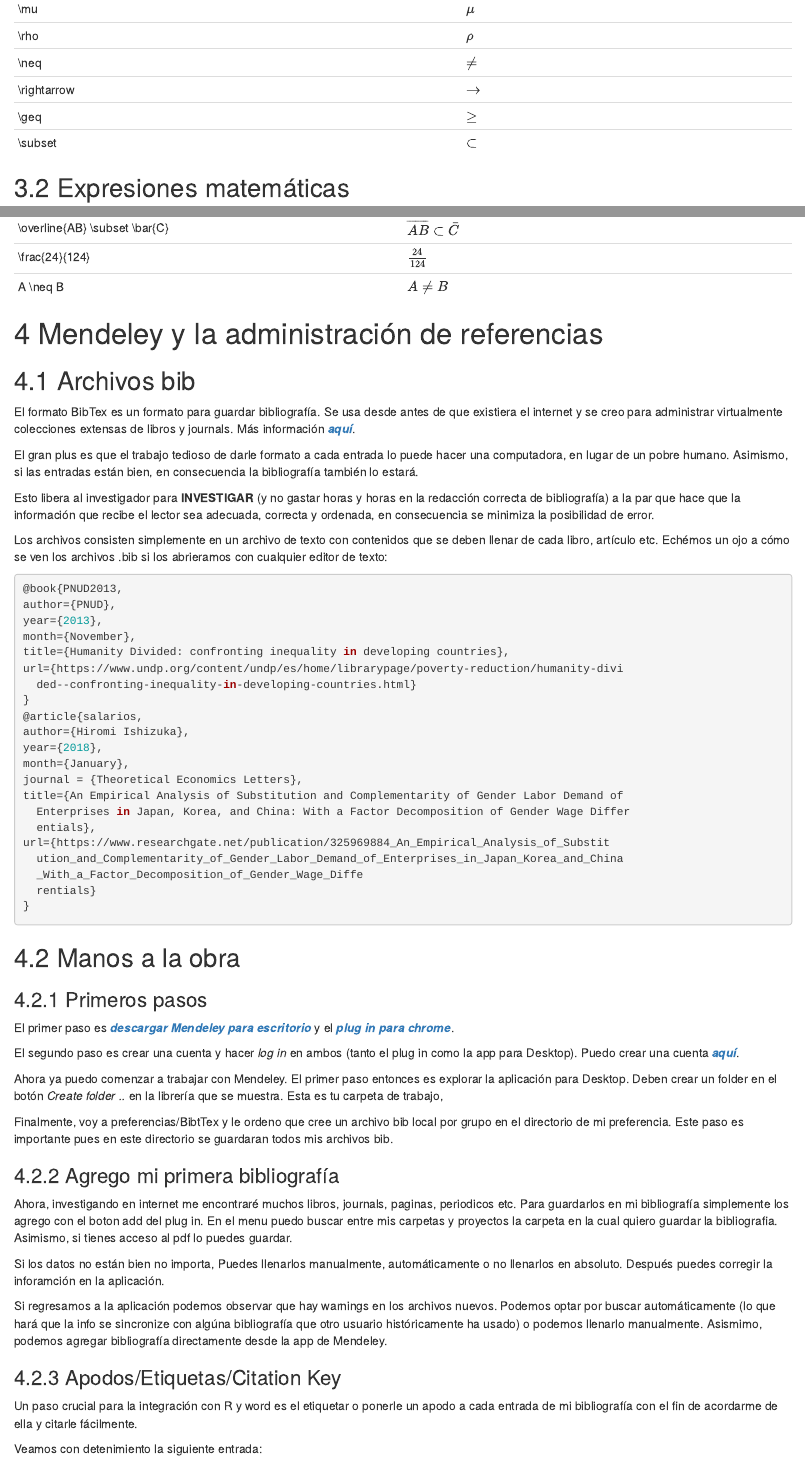
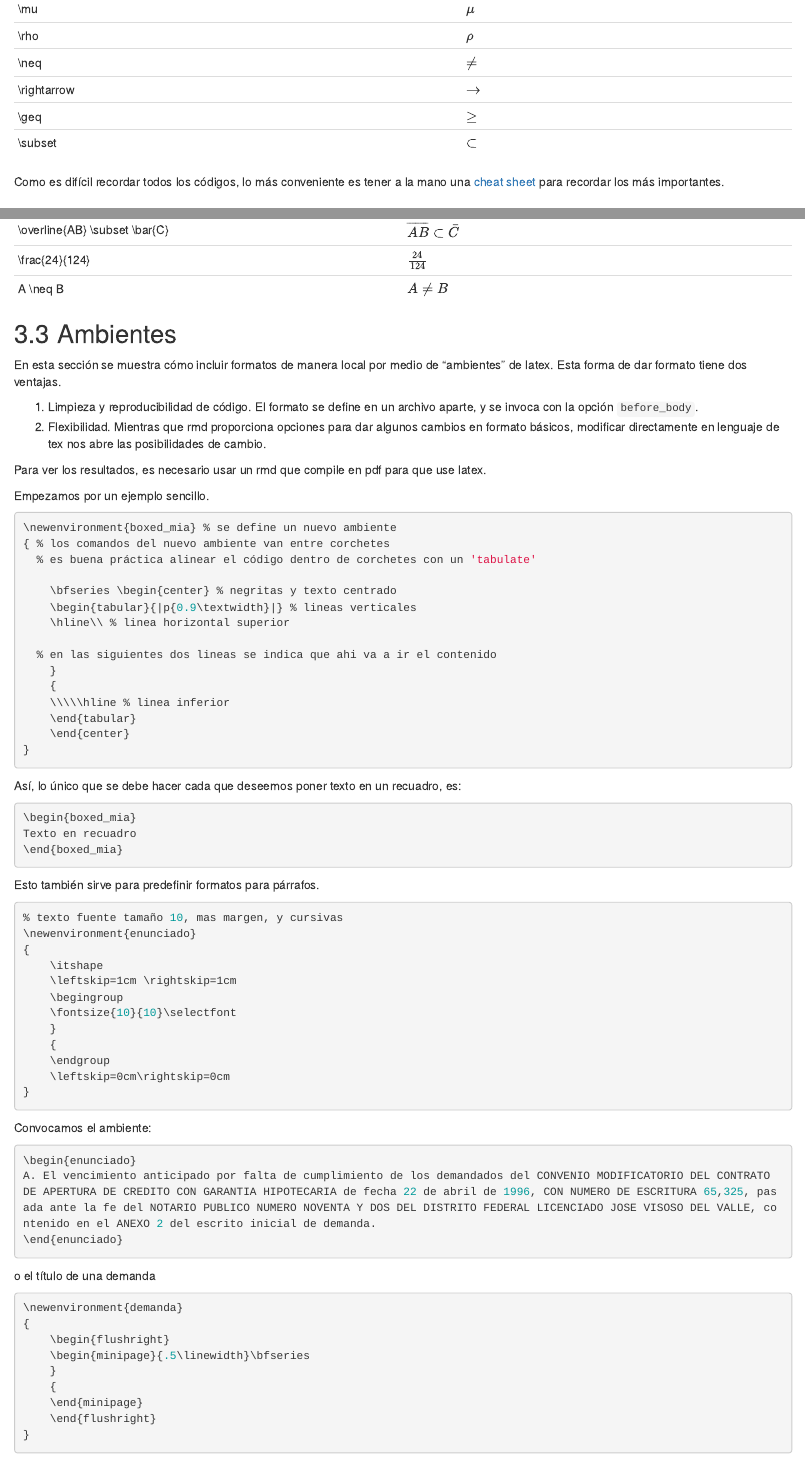
Before and after one commit to kelpi-lo/rmd_abogados, an R Markdown document (index.Rmd): the page in a window 1100 px wide, from 4690 px down, and a second part further down, joined at a grey line. Rendered offline with R 4.5, knitr and Pandoc, with nearby package versions; drawn as R Markdown's standard HTML page in place of the format the file asks for; a font, style sheet, LaTeX package, included part or bibliography that could not be used is replaced or left out.

Commit message:
agrego ambientes al archivo index, #1

````diff
--- a/index.Rmd
+++ b/index.Rmd
@@ -259,6 +259,10 @@ La primera gran ventaja de Latex es la facilidad con la que podemos insertar car
 | \\geq | $\geq$ |
 | \\subset | $\subset$ |
 
+Como es difícil recordar todos los códigos, lo más conveniente es tener a la mano una [cheat sheet](https://www.caam.rice.edu/~heinken/latex/symbols.pdf) para recordar los más importantes.
+
+
+
 ## Expresiones matemáticas
 
 | Código | Output |
@@ -271,6 +275,87 @@ La primera gran ventaja de Latex es la facilidad con la que podemos insertar car
 | \\overline{AB} \\subset \\bar{C} | $\overline{AB} \subset \bar{C}$ |
 | \\frac{24}{124} | $\frac{24}{124}$|
 | A \\neq B | $A \neq B$ |
+
+## Ambientes
+
+En esta sección se muestra cómo incluir formatos de manera local por medio de "ambientes" de latex. Esta forma de dar formato tiene dos ventajas.
+
+1. Limpieza y reproducibilidad de código. El formato se define en un archivo aparte, y se invoca con la opción `before_body`.
+2. Flexibilidad. Mientras que rmd proporciona opciones para dar algunos cambios en formato básicos, modificar directamente en lenguaje de tex nos abre las posibilidades de cambio.
+
+Para ver los resultados, es necesario usar un rmd que compile en pdf para que use latex.
+
+Empezamos por un ejemplo sencillo.
+
+
+```{r, eval=FALSE}
+\newenvironment{boxed_mia} % se define un nuevo ambiente
+{ % los comandos del nuevo ambiente van entre corchetes
+  % es buena práctica alinear el código dentro de corchetes con un 'tabulate'
+
+	\bfseries \begin{center} % negritas y texto centrado
+    \begin{tabular}{|p{0.9\textwidth}|} % lineas verticales
+    \hline\\ % linea horizontal superior
+
+  % en las siguientes dos lineas se indica que ahi va a ir el contenido
+    }
+    {
+    \\\\\hline % linea inferior
+    \end{tabular}
+    \end{center}
+}
+```
+
+Así, lo único que se debe hacer cada que deseemos poner texto en un recuadro, es:
+
+```{r, eval=FALSE}
+\begin{boxed_mia}
+Texto en recuadro
+\end{boxed_mia}
+
+```
+
+
+Esto también sirve para predefinir formatos para párrafos.
+
+```{r, eval=FALSE}
+% texto fuente tamaño 10, mas margen, y cursivas
+\newenvironment{enunciado}
+{
+	\itshape
+	\leftskip=1cm \rightskip=1cm
+	\begingroup
+	\fontsize{10}{10}\selectfont
+	}
+	{
+	\endgroup
+	\leftskip=0cm\rightskip=0cm
+}
+```
+
+Convocamos el ambiente:
+
+```{r, eval=FALSE}
+\begin{enunciado}
+A. El vencimiento anticipado por falta de cumplimiento de los demandados del CONVENIO MODIFICATORIO DEL CONTRATO DE APERTURA DE CREDITO CON GARANTIA HIPOTECARIA de fecha 22 de abril de 1996, CON NUMERO DE ESCRITURA 65,325, pasada ante la fe del NOTARIO PUBLICO NUMERO NOVENTA Y DOS DEL DISTRITO FEDERAL LICENCIADO JOSE VISOSO DEL VALLE, contenido en el ANEXO 2 del escrito inicial de demanda.
+\end{enunciado}
+```
+
+
+o el título de una demanda
+
+```{r, eval=FALSE}
+\newenvironment{demanda}
+{
+	\begin{flushright}
+	\begin{minipage}{.5\linewidth}\bfseries
+	}
+	{
+	\end{minipage}
+	\end{flushright}
+}
+```
+
 
 
 # Mendeley y la administración de referencias
````
Also changed, not shown: index.Rmd (2 more changed lines).
